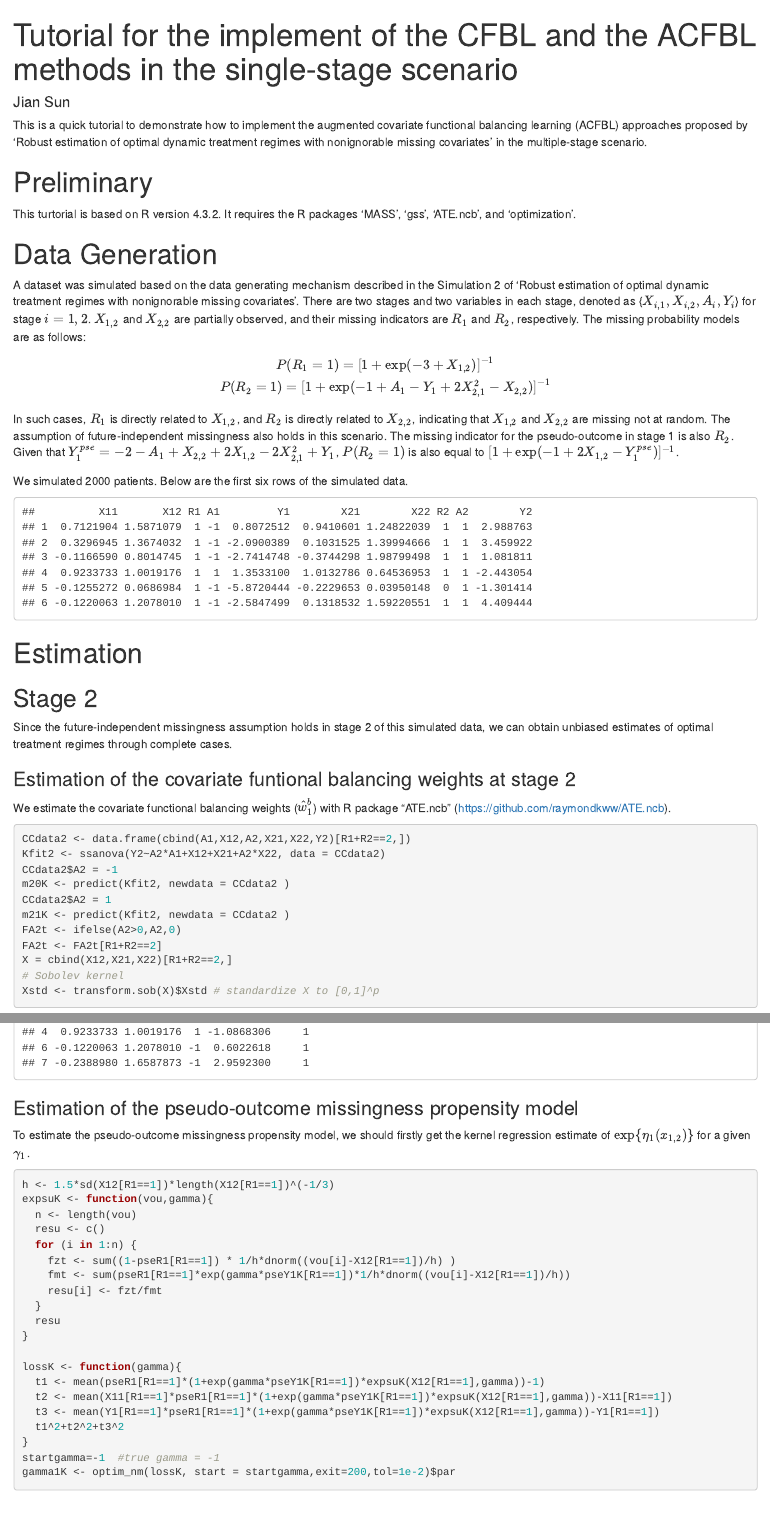
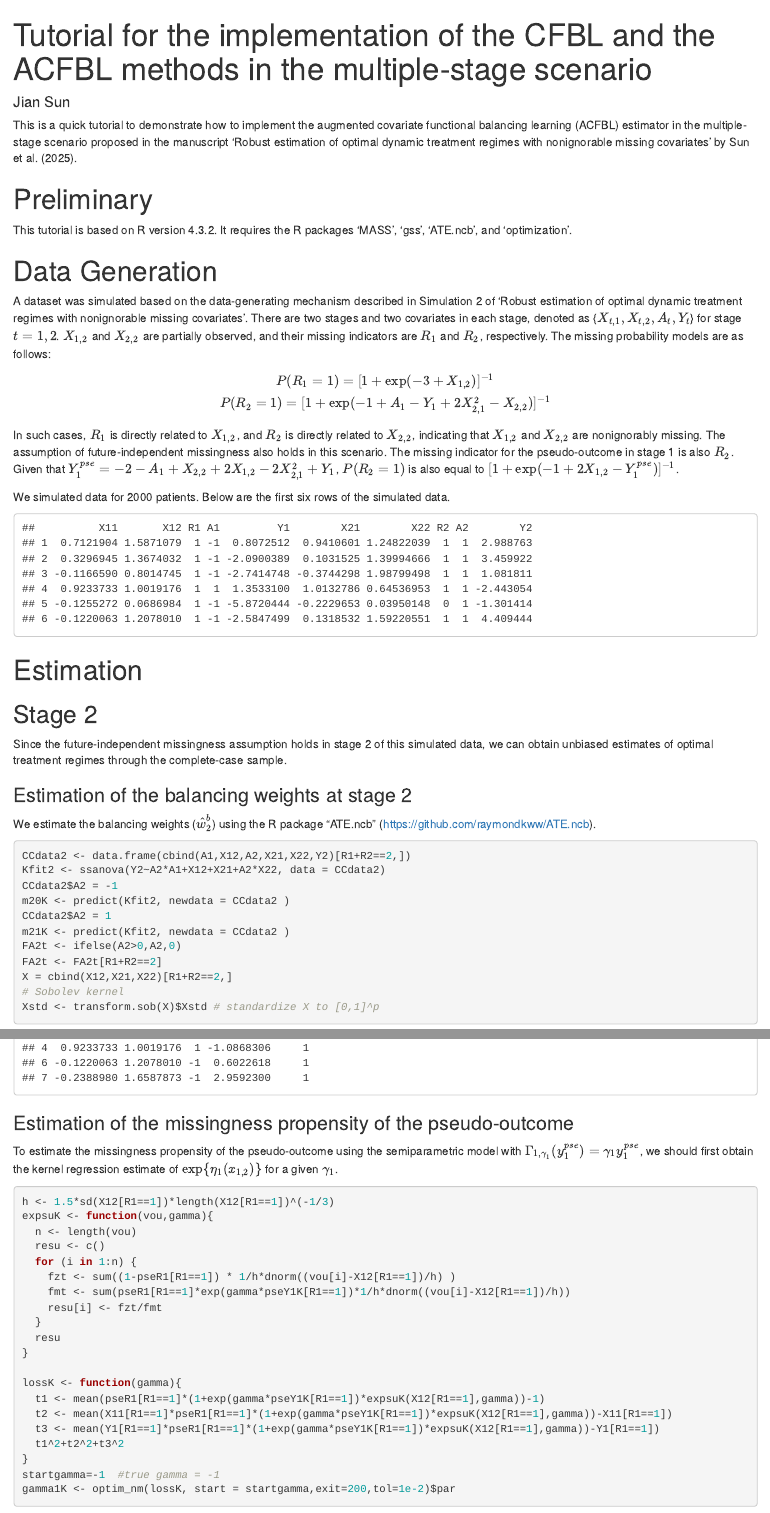
Before and after one commit to AlbertSun0930/Code-for-the-robust-DTR-MNAR-paper, an R Markdown document (Tutorial_multiple stage.Rmd): the page in a window 1100 px wide, from its top, and a second part further down, joined at a grey line. Rendered offline with R 4.5, knitr and Pandoc, with nearby package versions; some code elsewhere in the file could not run offline; common packages that the code uses without loading them are loaded.

Commit message:
Update Tutorial_multiple stage.Rmd

````diff
--- a/Tutorial_multiple stage.Rmd
+++ b/Tutorial_multiple stage.Rmd
@@ -1,5 +1,5 @@
 ---
-title: "Tutorial for the implement of the CFBL and the ACFBL methods in the single-stage scenario"
+title: "Tutorial for the implementation of the CFBL and the ACFBL methods in the multiple-stage scenario"
 author: "Jian Sun"
 output:
   html_document: null
@@ -8,13 +8,13 @@ output:
 ---
 
 
-This is a quick tutorial to demonstrate how to implement the augmented covariate functional balancing learning (ACFBL) approaches proposed by 'Robust estimation of optimal dynamic treatment regimes with nonignorable missing covariates' in the multiple-stage scenario.
+This is a quick tutorial to demonstrate how to implement the augmented covariate functional balancing learning (ACFBL) estimator in the multiple-stage scenario proposed in the manuscript 'Robust estimation of optimal dynamic treatment regimes with nonignorable missing covariates' by Sun et al. (2025).
 
 
 
 
 # Preliminary
-This turtorial is based on R version 4.3.2. It requires the R packages 'MASS', 'gss', 'ATE.ncb', and 'optimization'.
+This tutorial is based on R version 4.3.2. It requires the R packages 'MASS', 'gss', 'ATE.ncb', and 'optimization'.
 
 ```{r warning=FALSE, message=FALSE, include=FALSE}
 library(optimization)
@@ -36,13 +36,13 @@ expit <- function(x){
 
 # Data Generation
 
-A dataset was simulated based on the data generating mechanism described in the Simulation 2 of 'Robust estimation of optimal dynamic treatment regimes with nonignorable missing covariates'.
-There are two stages and two variables in each stage, denoted as {$X_{i,1},X_{i,2},A_{i},Y_{i}$} for stage $i=1,2$. $X_{1,2}$ and $X_{2,2}$ are partially observed, and their missing indicators are $R_1$ and $R_2$, respectively. The missing probability models are as follows:
+A dataset was simulated based on the data-generating mechanism described in Simulation 2 of 'Robust estimation of optimal dynamic treatment regimes with nonignorable missing covariates'.
+There are two stages and two covariates in each stage, denoted as {$X_{t,1},X_{t,2},A_{t},Y_{t}$} for stage $t=1,2$. $X_{1,2}$ and $X_{2,2}$ are partially observed, and their missing indicators are $R_1$ and $R_2$, respectively. The missing probability models are as follows:
 $$
 P(R_1=1) = [1+\exp(-3+X_{1,2})]^{-1}\\
 P(R_2=1) = [1+\exp(-1+A_1-Y_1+2X_{2,1}^2-X_{2,2})]^{-1}
 $$
-In such cases, $R_1$ is directly related to $X_{1,2}$, and $R_2$ is directly related to $X_{2,2}$, indicating that $X_{1,2}$ and $X_{2,2}$ are missing not at random. The assumption of future-independent missingness also holds in this scenario. The missing indicator for the pseudo-outcome in stage 1 is also $R_2$. Given that $Y^{pse}_1 = -2-A_1+X_{2,2}+2X_{1,2}-2X_{2,1}^2 + Y_1$, $P(R_2=1)$ is also equal to $[1+\exp(-1+2X_{1,2}-Y^{pse}_1)]^{-1}$.
+In such cases, $R_1$ is directly related to $X_{1,2}$, and $R_2$ is directly related to $X_{2,2}$, indicating that $X_{1,2}$ and $X_{2,2}$ are nonignorably missing. The assumption of future-independent missingness also holds in this scenario. The missing indicator for the pseudo-outcome in stage 1 is also $R_2$. Given that $Y^{pse}_1 = -2-A_1+X_{2,2}+2X_{1,2}-2X_{2,1}^2 + Y_1$, $P(R_2=1)$ is also equal to $[1+\exp(-1+2X_{1,2}-Y^{pse}_1)]^{-1}$.
 
 
 ```{r warning=FALSE, message=FALSE, echo=FALSE}
@@ -65,7 +65,7 @@ A2 <- ifelse(P_A2>runif(N),1,-1)
 Y2 <- -3+A2*(X22-A1+1)+2*X12-2*X21^2+rnorm(N,0,1)
 ```
 
-We simulated 2000 patients. Below are the first six rows of the simulated data.
+We simulated data for 2000 patients. Below are the first six rows of the simulated data.
 ```{r warning=FALSE, message=FALSE, echo=FALSE}
 head(data.frame(cbind(X11,X12,R1,A1,Y1,X21,X22,R2,A2,Y2)))
 ```
@@ -75,11 +75,11 @@ head(data.frame(cbind(X11,X12,R1,A1,Y1,X21,X22,R2,A2,Y2)))
 
 ## Stage 2
 
-Since the future-independent missingness assumption holds in stage 2 of this simulated data, we can obtain unbiased estimates of optimal treatment regimes through complete cases.
+Since the future-independent missingness assumption holds in stage 2 of this simulated data, we can obtain unbiased estimates of optimal treatment regimes through the complete-case sample.
 
 
-### Estimation of the covariate funtional balancing weights at stage 2
-We estimate the covariate functional balancing weights ($\hat{w}^b_1$) with R package "ATE.ncb" (https://github.com/raymondkww/ATE.ncb).
+### Estimation of the balancing weights at stage 2
+We estimate the balancing weights ($\hat{w}^b_2$) using the R package "ATE.ncb" (https://github.com/raymondkww/ATE.ncb).
 ```{r warning=FALSE, message=FALSE}
 CCdata2 <- data.frame(cbind(A1,X12,A2,X21,X22,Y2)[R1+R2==2,])
 Kfit2 <- ssanova(Y2~A2*A1+X12+X21+A2*X22, data = CCdata2)
@@ -176,9 +176,9 @@ pseR1 = ifelse(R1+R2==2,1,0)
 head(data.frame(cbind(X11,X12,A1,pseY1K,pseR1))[R1+R2==2,])
 
 ```
-### Estimation of the pseudo-outcome missingness propensity model
+### Estimation of the  missingness propensity of the pseudo-outcome
 
-To estimate the pseudo-outcome missingness propensity model, we should firstly get the kernel regression estimate of $\exp\{\eta_1(x_{1,2})\}$ for a given $\gamma_1$.
+To estimate the missingness propensity of the pseudo-outcome using the semiparametric model with $\Gamma_{1,\gamma_1}(y_1^{pse})=\gamma_1y^{pse}_1$, we should first obtain the kernel regression estimate of $\exp\{\eta_1(x_{1,2})\}$ for a given $\gamma_1$.
 
 ```{r warning=FALSE, message=FALSE}
 h <- 1.5*sd(X12[R1==1])*length(X12[R1==1])^(-1/3)
````
Also changed, not shown: Tutorial_multiple stage.Rmd (8 more changed lines).
